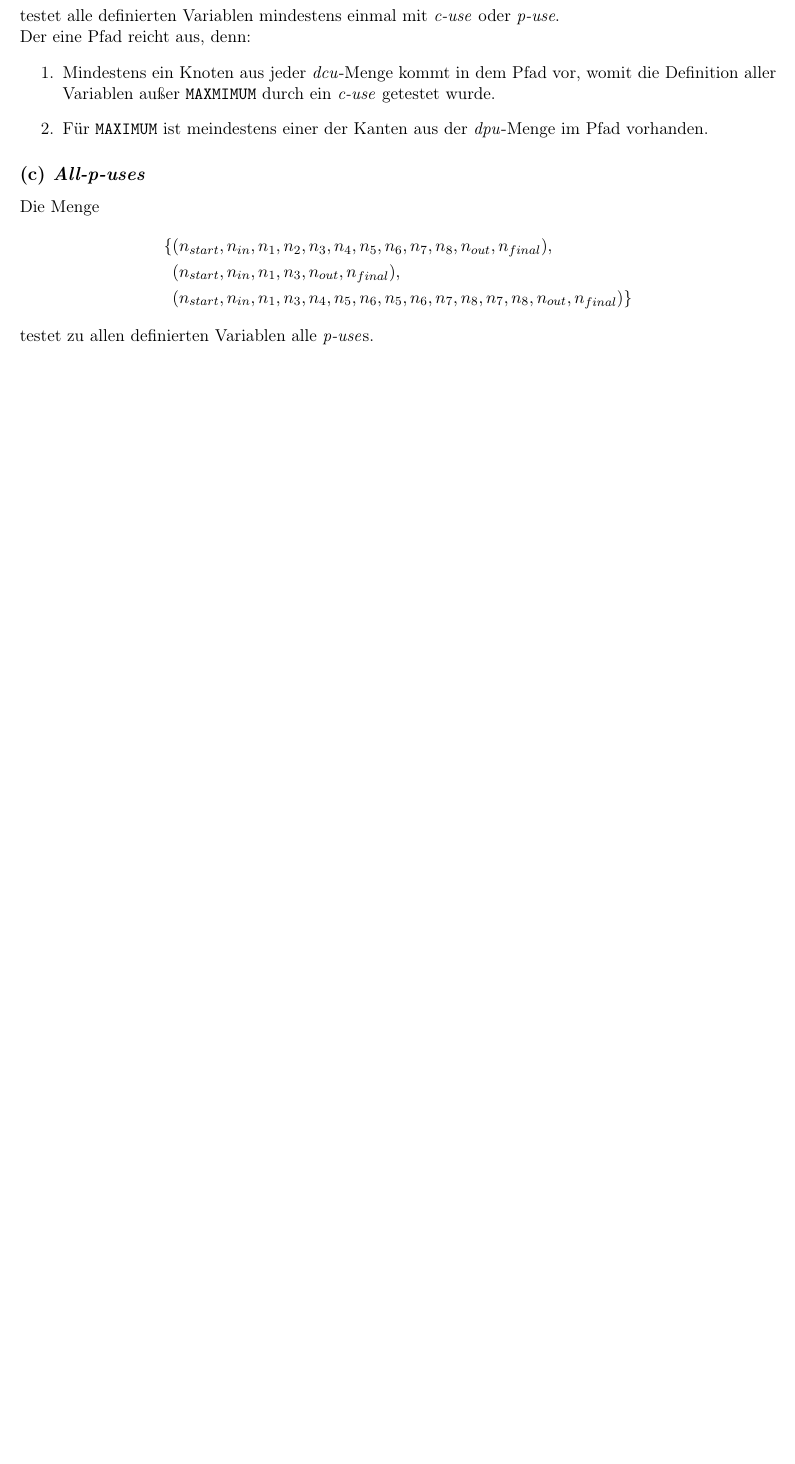
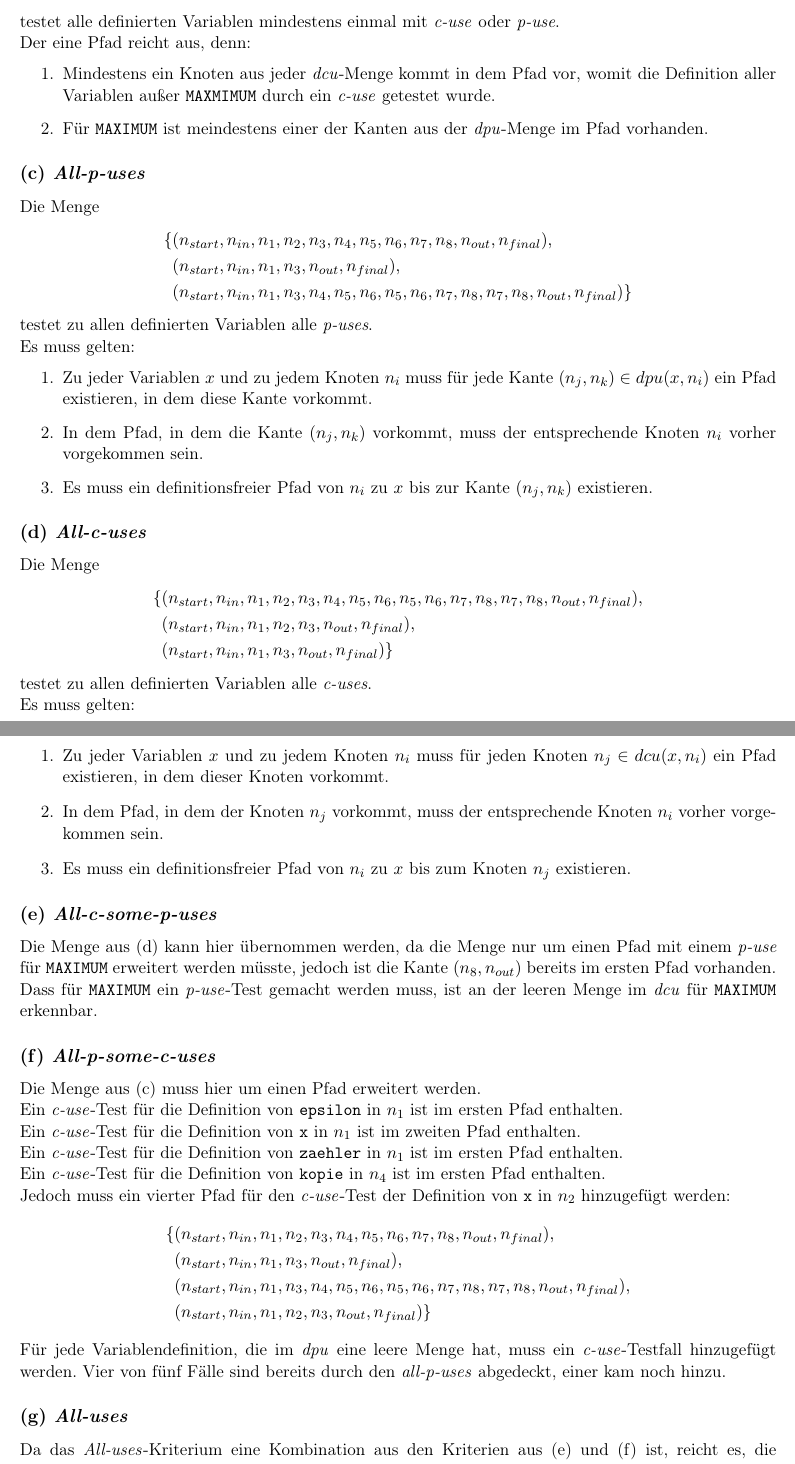
Before and after one commit to Paranoide/sq1213, a LaTeX document (blatt07/blatt07_lsg.tex): part of page 2 of 2 before the commit and two parts of pages 2 and 3 of 3 after it, the two joined at a grey line, cut so that both start at the same text, the shorter picture padded with empty space. Compiled offline with pdfLaTeX; the source files are stored in an older character set and shown here as Unicode.

Commit message:
Aufgabe 1a-1f fertig, 1g noch fraglich, 1h fehlt noch.

```diff
--- a/blatt07/blatt07_lsg.tex
+++ b/blatt07/blatt07_lsg.tex
@@ -65,5 +65,51 @@
 			   & (n_{start}, n_{in}, n_1, n_3, n_{out}, n_{final}), \\
 			   & (n_{start}, n_{in}, n_1, n_3, n_4, n_5, n_6, n_5, n_6, n_7, n_8, n_7, n_8, n_{out}, n_{final})\}
 		\end{align*}
-		testet zu allen definierten Variablen alle \textit{p-use}s.
+		testet zu allen definierten Variablen alle \textit{p-uses}.\\
+		Es muss gelten:
+		\begin{enumerate}
+			\item Zu jeder Variablen $x$ und zu jedem Knoten $n_i$ muss für jede Kante $(n_j, n_k) \in dpu(x, n_i)$ ein Pfad existieren, in dem diese Kante vorkommt.
+			\item In dem Pfad, in dem die Kante $(n_j, n_k)$ vorkommt, muss der entsprechende Knoten $n_i$ vorher vorgekommen sein.
+			\item Es muss ein definitionsfreier Pfad von $n_i$ zu $x$ bis zur Kante $(n_j, n_k)$ existieren.
+		\end{enumerate}
+	\subsection*{(d) \textit{All-c-uses}}
+		Die Menge
+		\begin{align*}
+			\{ & (n_{start}, n_{in}, n_1, n_2, n_3, n_4, n_5, n_6, n_5, n_6, n_7, n_8, n_7, n_8, n_{out}, n_{final}), \\
+			   & (n_{start}, n_{in}, n_1, n_2, n_3, n_{out}, n_{final}), \\
+			   & (n_{start}, n_{in}, n_1, n_3, n_{out}, n_{final})\}
+		\end{align*}
+		testet zu allen definierten Variablen alle \textit{c-uses}.\\
+		Es muss gelten:
+		\begin{enumerate}
+			\item Zu jeder Variablen $x$ und zu jedem Knoten $n_i$ muss für jeden Knoten $n_j \in dcu(x, n_i)$ ein Pfad existieren, in dem dieser Knoten vorkommt.
+			\item In dem Pfad, in dem der Knoten $n_j$ vorkommt, muss der entsprechende Knoten $n_i$ vorher vorgekommen sein.
+			\item Es muss ein definitionsfreier Pfad von $n_i$ zu $x$ bis zum Knoten $n_j$ existieren.
+		\end{enumerate}
+	\subsection*{(e) \textit{All-c-some-p-uses}}
+		Die Menge aus (d) kann hier übernommen werden, da die Menge nur um einen Pfad mit einem \textit{p-use} für \texttt{MAXIMUM} erweitert werden müsste, jedoch ist die Kante $(n_8, n_{out})$ bereits im ersten Pfad vorhanden.\\
+		Dass für \texttt{MAXIMUM} ein \textit{p-use}-Test gemacht werden muss, ist an der leeren Menge im \textit{dcu} für \texttt{MAXIMUM} erkennbar.
+	\subsection*{(f) \textit{All-p-some-c-uses}}
+		Die Menge aus (c) muss hier um einen Pfad erweitert werden.\\
+		Ein \textit{c-use}-Test für die Definition von \texttt{epsilon} in $n_1$ ist im ersten Pfad enthalten.\\
+		Ein \textit{c-use}-Test für die Definition von \texttt{x} in $n_1$ ist im zweiten Pfad enthalten.\\
+		Ein \textit{c-use}-Test für die Definition von \texttt{zaehler} in $n_1$ ist im ersten Pfad enthalten.\\
+		Ein \textit{c-use}-Test für die Definition von \texttt{kopie} in $n_4$ ist im ersten Pfad enthalten.\\
+		Jedoch muss ein vierter Pfad für den \textit{c-use}-Test der Definition von \texttt{x} in $n_2$ hinzugefügt werden:
+			\begin{align*}
+				\{ & (n_{start}, n_{in}, n_1, n_2, n_3, n_4, n_5, n_6, n_7, n_8, n_{out}, n_{final}), \\
+				   & (n_{start}, n_{in}, n_1, n_3, n_{out}, n_{final}), \\
+				   & (n_{start}, n_{in}, n_1, n_3, n_4, n_5, n_6, n_5, n_6, n_7, n_8, n_7, n_8, n_{out}, n_{final}), \\
+				   & (n_{start}, n_{in}, n_1, n_2, n_3, n_{out}, n_{final}) \}
+			\end{align*}
+		Für jede Variablendefinition, die im \textit{dpu} eine leere Menge hat, muss ein \textit{c-use}-Testfall hinzugefügt werden. Vier von fünf Fälle sind bereits durch den \textit{all-p-uses} abgedeckt, einer kam noch hinzu.
+	\subsection*{(g) \textit{All-uses}}
+		Da das \textit{All-uses}-Kriterium eine Kombination aus den Kriterien aus (e) und (f) ist, reicht es, die Vereinigung aus beiden Mengen zu nehmen:
+		\begin{align*}
+				\{ & (n_{start}, n_{in}, n_1, n_2, n_3, n_4, n_5, n_6, n_7, n_8, n_{out}, n_{final}), \\
+				   & (n_{start}, n_{in}, n_1, n_3, n_{out}, n_{final}), \\
+				   & (n_{start}, n_{in}, n_1, n_3, n_4, n_5, n_6, n_5, n_6, n_7, n_8, n_7, n_8, n_{out}, n_{final}), \\
+				   & (n_{start}, n_{in}, n_1, n_2, n_3, n_{out}, n_{final}), \\
+				   & (n_{start}, n_{in}, n_1, n_2, n_3, n_4, n_5, n_6, n_5, n_6, n_7, n_8, n_7, n_8, n_{out}, n_{final})\}
+		\end{align*}
 \end{document}
```
Also changed, not shown: blatt07/blatt07_lsg.pdf.
